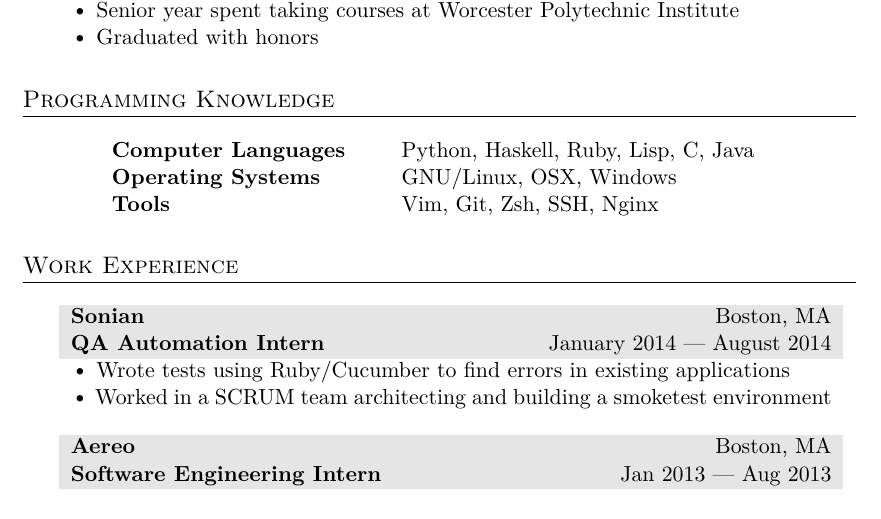
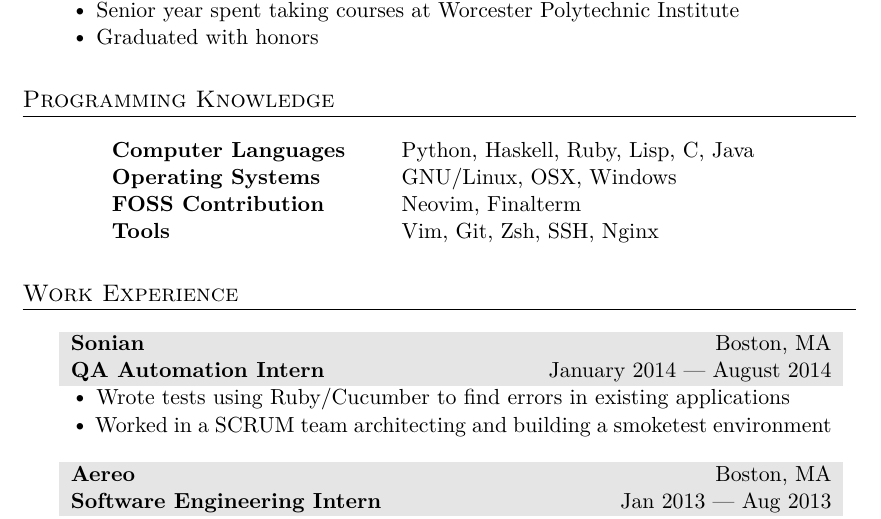
Before and after one commit to cepko33/Resume, a LaTeX CV (resume.tex): part of the page, cut so that both start at the same text. The pictures show the PDF file resume.pdf that the author committed with the source.

Commit message:
updated resume

```diff
--- a/resume.tex
+++ b/resume.tex
@@ -102,6 +102,7 @@
 \begin{tabular}{ @{} >{\bfseries}l @{\hspace{6ex}} l }
 Computer Languages & Python, Haskell, Ruby, Lisp, C, Java\\
 Operating Systems & GNU/Linux, OSX, Windows\\
+FOSS Contribution & Neovim, Finalterm\\
 Tools & Vim, Git, Zsh, SSH, Nginx \\
 \end{tabular}
 
```
Also changed, not shown: resume.jpg, resume.pdf.
